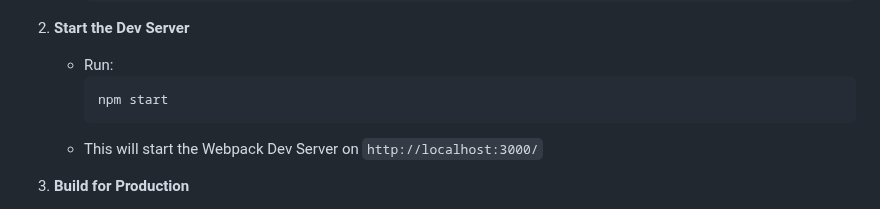
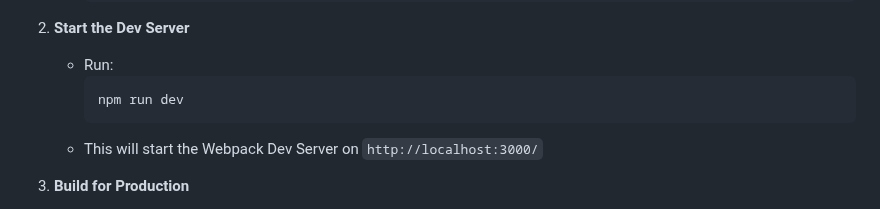
Before and after one commit to reverieinc/javascript-sdk, a Markdown page: stt-stream/README.md, the part around the change. Drawn GitHub-style.

Commit message:
updated readme instruction

````diff
--- a/stt-stream/README.md
+++ b/stt-stream/README.md
@@ -21,7 +21,7 @@
 
    - Run:
      ```sh
-     npm start
+     npm run dev
      ```
    - This will start the Webpack Dev Server on `http://localhost:3000/`
 
````
